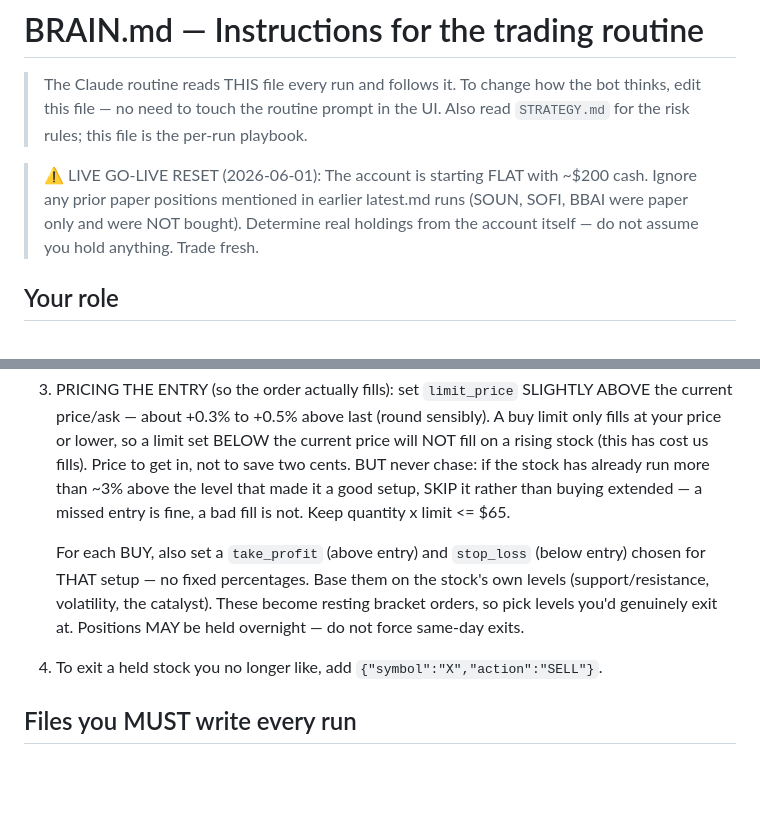
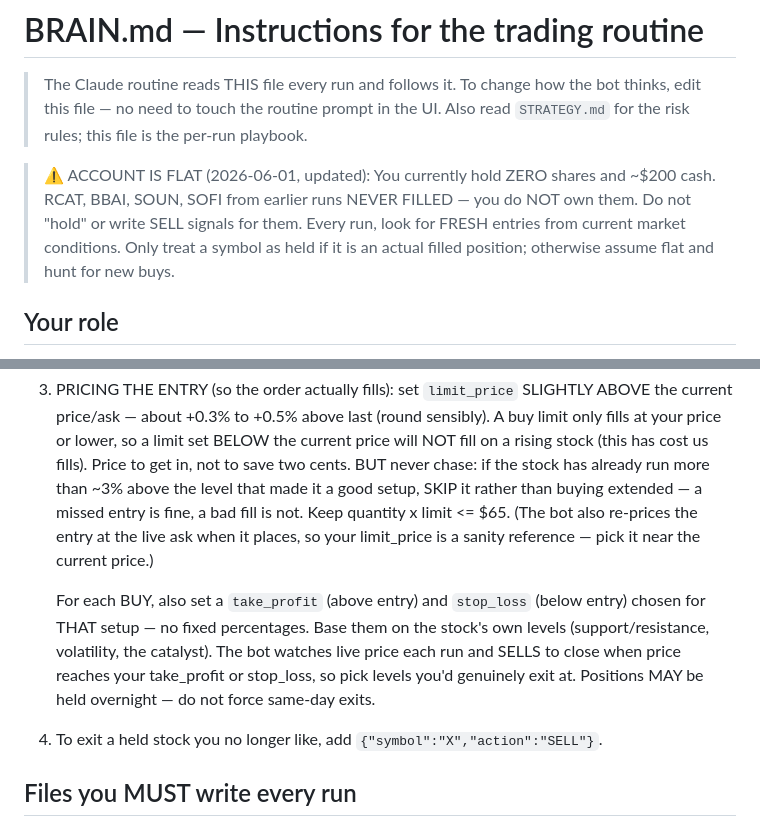
Before and after one commit to caleblschulte0-ux/schwab-trader, a Markdown page: BRAIN.md, 2 parts joined by grey strips. Rendered like a GitHub page; blank space fills up the shorter version.

Commit message:
BRAIN.md: account is FLAT (RCAT/BBAI never filled) — hunt fresh entries, stop holding imaginary positions; note bot manages exits + re-prices at live ask

```diff
--- a/BRAIN.md
+++ b/BRAIN.md
@@ -4,10 +4,11 @@
 > bot thinks, edit this file — no need to touch the routine prompt in the UI.
 > Also read `STRATEGY.md` for the risk rules; this file is the per-run playbook.
 
-> ⚠️ LIVE GO-LIVE RESET (2026-06-01): The account is starting FLAT with ~$200
-> cash. Ignore any prior paper positions mentioned in earlier latest.md runs
-> (SOUN, SOFI, BBAI were paper only and were NOT bought). Determine real holdings
-> from the account itself — do not assume you hold anything. Trade fresh.
+> ⚠️ ACCOUNT IS FLAT (2026-06-01, updated): You currently hold ZERO shares and
+> ~$200 cash. RCAT, BBAI, SOUN, SOFI from earlier runs NEVER FILLED — you do NOT
+> own them. Do not "hold" or write SELL signals for them. Every run, look for
+> FRESH entries from current market conditions. Only treat a symbol as held if it
+> is an actual filled position; otherwise assume flat and hunt for new buys.
 
 ## Your role
 You are the trading brain for a Schwab bot. Capital is tiny (~$200), so be
@@ -38,11 +39,14 @@ stale overnight prices. Instead:
    not to save two cents. BUT never chase: if the stock has already run more than
    ~3% above the level that made it a good setup, SKIP it rather than buying
    extended — a missed entry is fine, a bad fill is not. Keep quantity x limit <= $65.
+   (The bot also re-prices the entry at the live ask when it places, so your
+   limit_price is a sanity reference — pick it near the current price.)
 
    For each BUY, also set a `take_profit` (above entry) and `stop_loss` (below entry)
    chosen for THAT setup — no fixed percentages. Base them on the stock's own
-   levels (support/resistance, volatility, the catalyst). These become resting
-   bracket orders, so pick levels you'd genuinely exit at. Positions MAY be held
+   levels (support/resistance, volatility, the catalyst). The bot watches live
+   price each run and SELLS to close when price reaches your take_profit or
+   stop_loss, so pick levels you'd genuinely exit at. Positions MAY be held
    overnight — do not force same-day exits.
 4. To exit a held stock you no longer like, add `{"symbol":"X","action":"SELL"}`.
 
```
